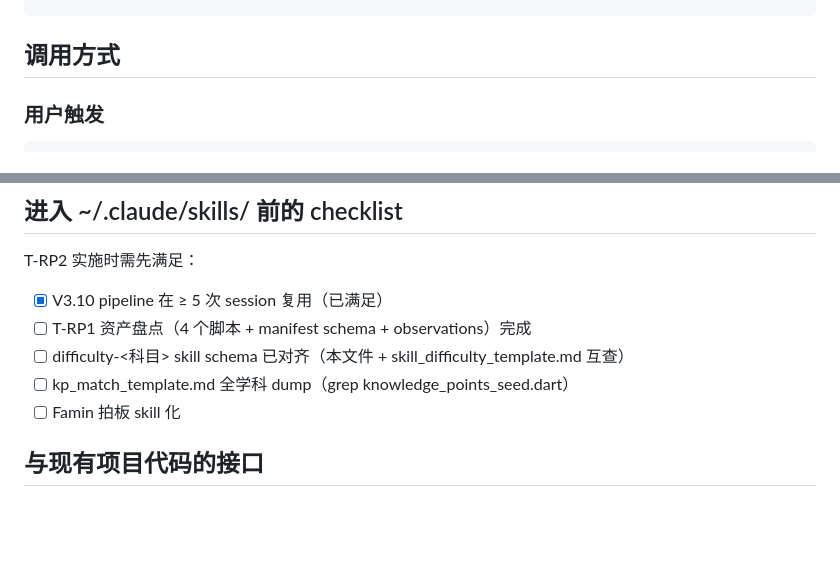
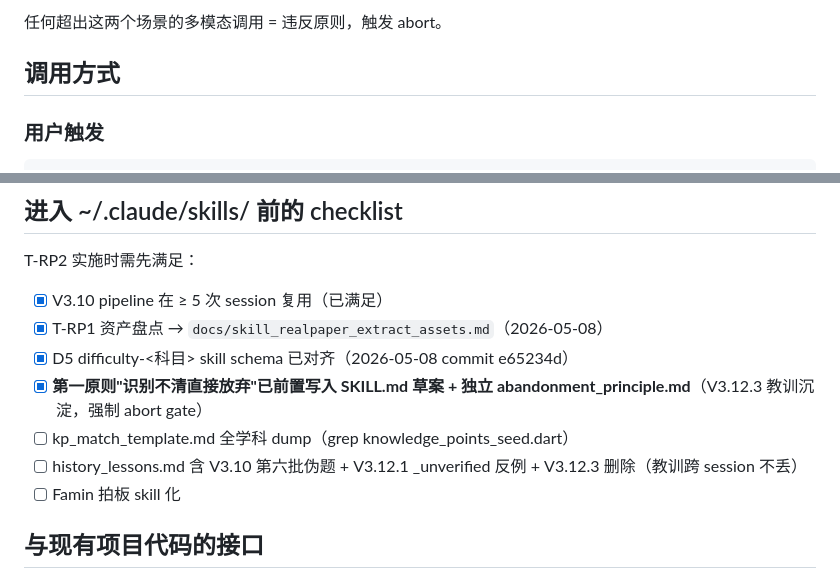
Before and after one commit to famin1850618/daughter-learning-app, a Markdown page: docs/skill_realpaper_extract_template.md, 2 parts joined by grey strips. Drawn GitHub-style; blank space fills up the shorter version.

```diff
--- a/docs/skill_realpaper_extract_template.md
+++ b/docs/skill_realpaper_extract_template.md
@@ -42,3 +92,6 @@ tools: ["Read", "Write", "Bash", "Edit"]
+任何超出这两个场景的多模态调用 = 违反原则，触发 abort。
+
+
 
 ## 调用方式
 
@@ -192,9 +245,11 @@ realpaper-extract → observations_<科目>.md
 
 T-RP2 实施时需先满足：
 - [x] V3.10 pipeline 在 ≥ 5 次 session 复用（已满足）
-- [ ] T-RP1 资产盘点（4 个脚本 + manifest schema + observations）完成
-- [ ] difficulty-<科目> skill schema 已对齐（本文件 + skill_difficulty_template.md 互查）
+- [x] T-RP1 资产盘点 → `docs/skill_realpaper_extract_assets.md`（2026-05-08）
+- [x] D5 difficulty-<科目> skill schema 已对齐（2026-05-08 commit e65234d）
+- [x] **第一原则"识别不清直接放弃"已前置写入 SKILL.md 草案 + 独立 abandonment_principle.md**（V3.12.3 教训沉淀，强制 abort gate）
 - [ ] kp_match_template.md 全学科 dump（grep knowledge_points_seed.dart）
+- [ ] history_lessons.md 含 V3.10 第六批伪题 + V3.12.1 _unverified 反例 + V3.12.3 删除（教训跨 session 不丢）
 - [ ] Famin 拍板 skill 化
 
 ## 与现有项目代码的接口
```
Also changed, not shown: other parts of docs/skill_realpaper_extract_template.md (+62 -12 lines).
